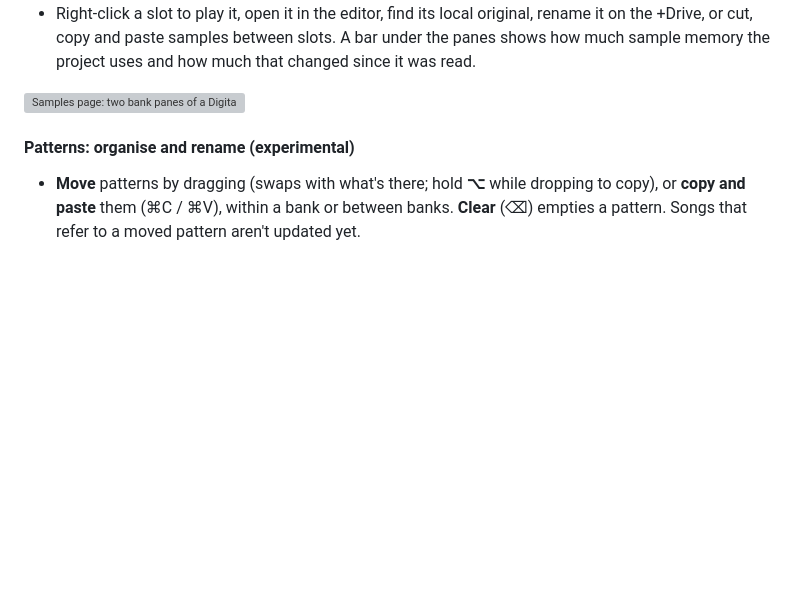
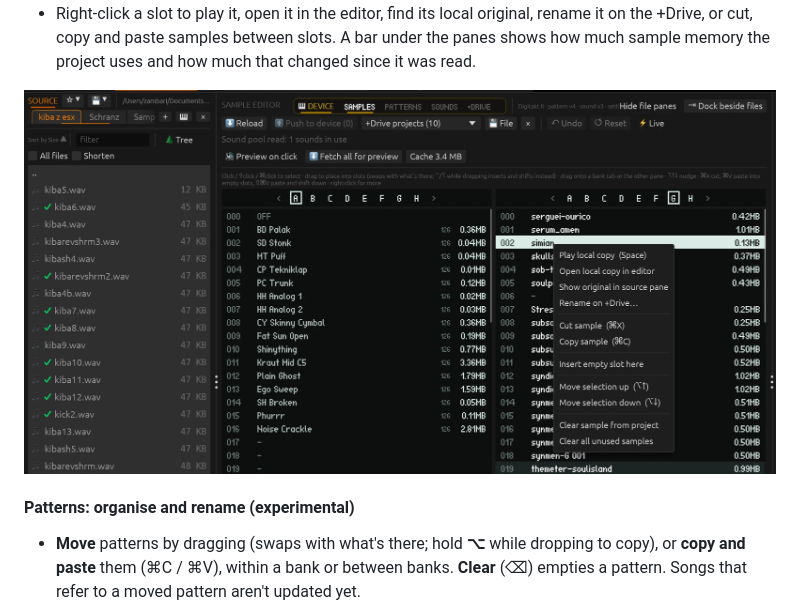
Before and after one commit to zambari/sample-manager-electron, a Markdown page: README.md, the part around the change. GitHub-like rendering; pictures changed too: docs/sample_pool_menu.png (added); blank space fills up the shorter version; grey boxes are pictures that could not be loaded.

Commit message:
Copy paste in pool sounds

```diff
--- a/README.md
+++ b/README.md
@@ -207,7 +207,7 @@ notices when the device is plugged in or out and reconnects on its own.
   between slots. A bar under the panes shows how much sample memory the
   project uses and how much that changed since it was read.
 
-![Samples page: two bank panes of a Digitakt II project, with the right-click menu of a pool slot](docs/sample_pool_menu.webp)
+![Samples page: two bank panes of a Digitakt II project, with the right-click menu of a pool slot](docs/sample_pool_menu.png)
 
 #### Patterns: organise and rename (experimental)
 
```
Also changed, not shown: MAP.md (+1 -1 lines), 6 other files.
